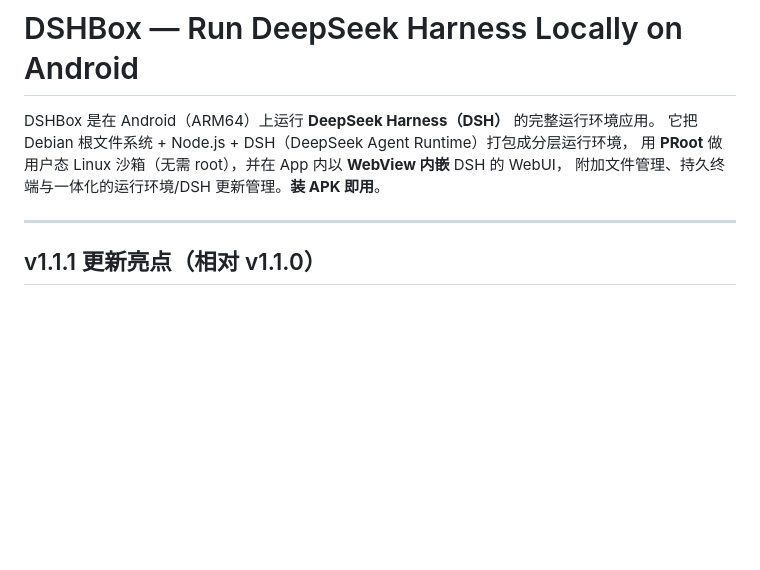
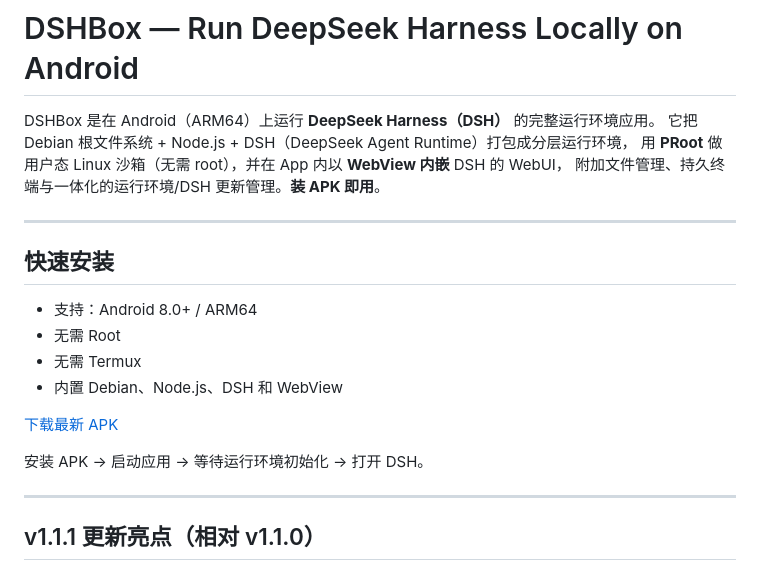
Before and after one commit to WSK-build/DSHBox, a Markdown page: README.md, the part around the change. Rendered like a GitHub page; blank space fills up the shorter version.

Commit message:
Update README with installation instructions and v1.1.1 highlights
Add quick installation instructions and update highlights for v1.1.1.

```diff
--- a/README.md
+++ b/README.md
@@ -4,6 +4,19 @@ DSHBox 是在 Android（ARM64）上运行 **DeepSeek Harness（DSH）** 的完
 它把 Debian 根文件系统 + Node.js + DSH（DeepSeek Agent Runtime）打包成分层运行环境，
 用 **PRoot** 做用户态 Linux 沙箱（无需 root），并在 App 内以 **WebView 内嵌** DSH 的 WebUI，
 附加文件管理、持久终端与一体化的运行环境/DSH 更新管理。**装 APK 即用**。
+
+---
+## 快速安装
+
+- 支持：Android 8.0+ / ARM64
+- 无需 Root
+- 无需 Termux
+- 内置 Debian、Node.js、DSH 和 WebView
+
+[下载最新 APK](https://github.com/WSK-build/DSHBox/releases/latest)
+
+安装 APK → 启动应用 → 等待运行环境初始化 → 打开 DSH。
+
 
 ---
 
```
